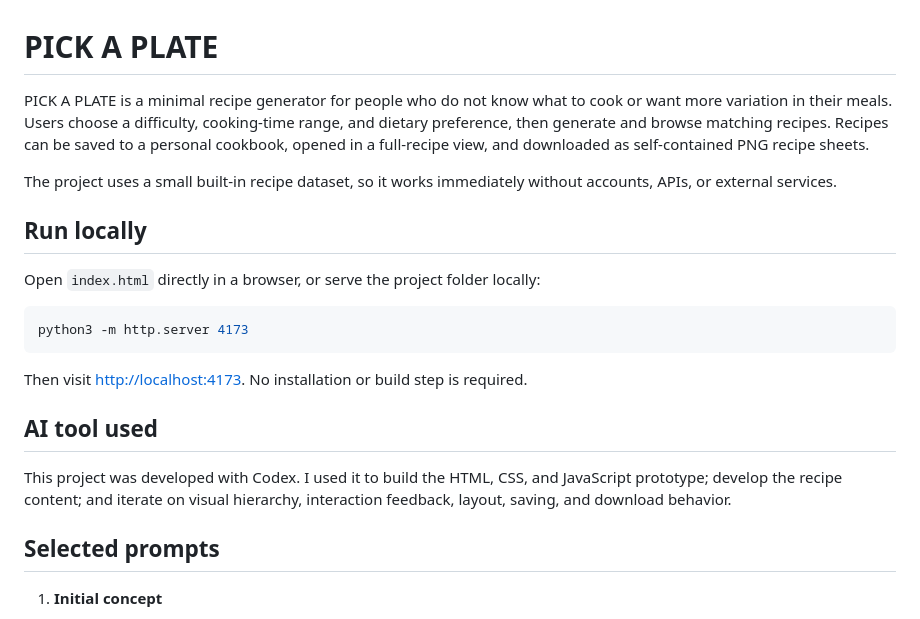
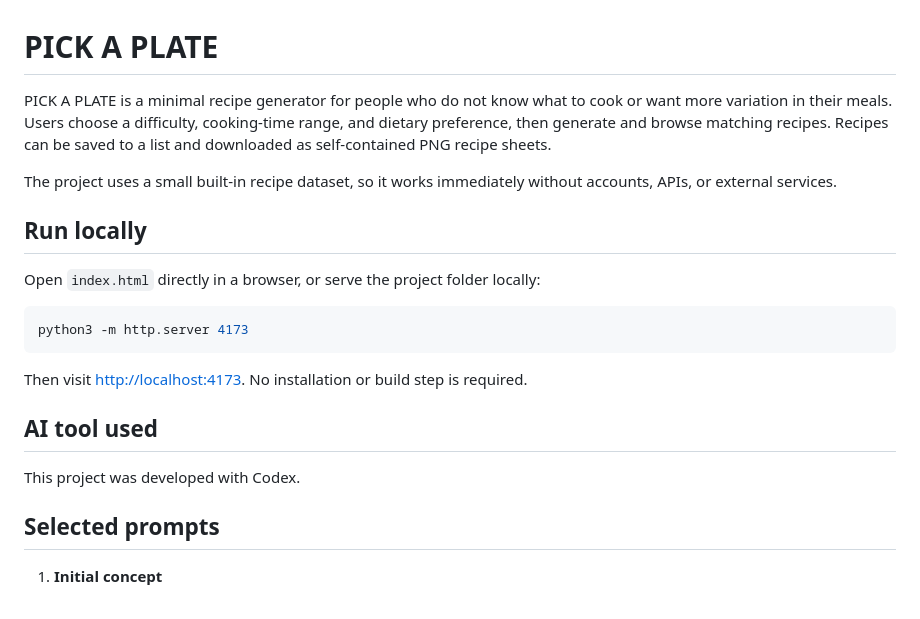
Before and after one commit to milliekitagawa/cookbook, a Markdown page: README.md, the part around the change. GitHub-like rendering.

```diff
--- a/README.md
+++ b/README.md
@@ -1,6 +1,6 @@
 # PICK A PLATE
 
-PICK A PLATE is a minimal recipe generator for people who do not know what to cook or want more variation in their meals. Users choose a difficulty, cooking-time range, and dietary preference, then generate and browse matching recipes. Recipes can be saved to a personal cookbook, opened in a full-recipe view, and downloaded as self-contained PNG recipe sheets.
+PICK A PLATE is a minimal recipe generator for people who do not know what to cook or want more variation in their meals. Users choose a difficulty, cooking-time range, and dietary preference, then generate and browse matching recipes. Recipes can be saved to a list and downloaded as self-contained PNG recipe sheets.
 
 The project uses a small built-in recipe dataset, so it works immediately without accounts, APIs, or external services.
 
@@ -16,7 +16,7 @@ Then visit [http://localhost:4173](http://localhost:4173). No installation or bu
 
 ## AI tool used
 
-This project was developed with Codex. I used it to build the HTML, CSS, and JavaScript prototype; develop the recipe content; and iterate on visual hierarchy, interaction feedback, layout, saving, and download behavior.
+This project was developed with Codex.
 
 ## Selected prompts
 
```
